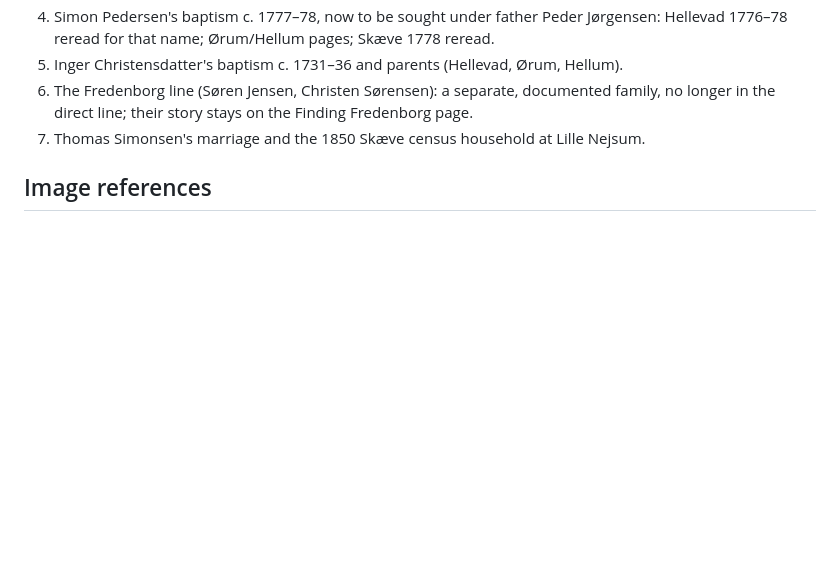
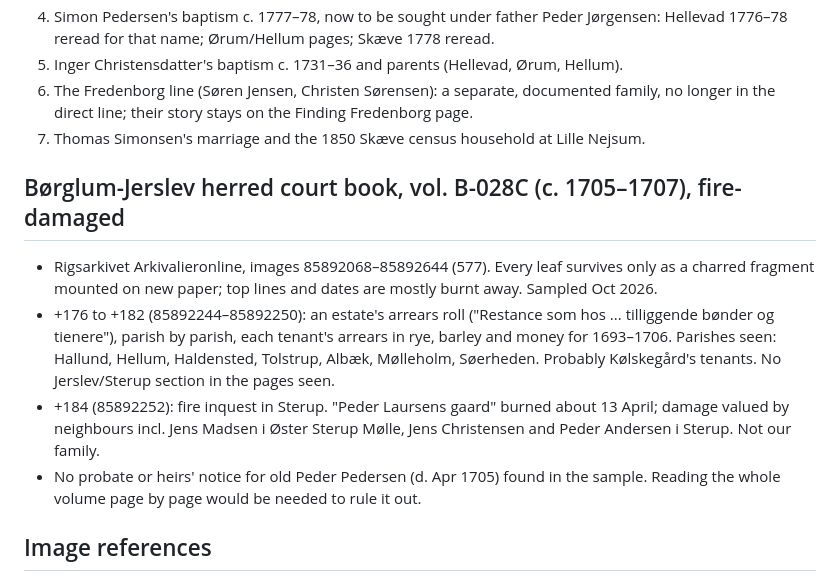
Before and after one commit to ajbogh/fredenborg-svennum, a Markdown page: FAMILY-RECORD.md, the part around the change. Drawn GitHub-style; blank space fills up the shorter version.

Commit message:
Notes: sampled the fire-damaged 1705–07 court book
Co-Authored-By: Claude Opus 5.5 <noreply@anthropic.com>

```diff
--- a/FAMILY-RECORD.md
+++ b/FAMILY-RECORD.md
@@ -163,6 +163,12 @@ Ancestry and have not yet been checked. Items marked **[hypothesis]** are infere
 6. The Fredenborg line (Søren Jensen, Christen Sørensen): a separate, documented family, no longer in the direct line; their story stays on the Finding Fredenborg page.
 7. Thomas Simonsen's marriage and the 1850 Skæve census household at Lille Nejsum.
 
+## Børglum-Jerslev herred court book, vol. B-028C (c. 1705–1707), fire-damaged
+- Rigsarkivet Arkivalieronline, images 85892068–85892644 (577). Every leaf survives only as a charred fragment mounted on new paper; top lines and dates are mostly burnt away. Sampled Oct 2026.
+- +176 to +182 (85892244–85892250): an estate's arrears roll ("Restance som hos ... tilliggende bønder og tienere"), parish by parish, each tenant's arrears in rye, barley and money for 1693–1706. Parishes seen: Hallund, Hellum, Haldensted, Tolstrup, Albæk, Mølleholm, Søerheden. Probably Kølskegård's tenants. No Jerslev/Sterup section in the pages seen.
+- +184 (85892252): fire inquest in Sterup. "Peder Laursens gaard" burned about 13 April; damage valued by neighbours incl. Jens Madsen i Øster Sterup Mølle, Jens Christensen and Peder Andersen i Sterup. Not our family.
+- No probate or heirs' notice for old Peder Pedersen (d. Apr 1705) found in the sample. Reading the whole volume page by page would be needed to rule it out.
+
 ## Image references
 - Jerslev herreds tingbøger 1631–1688, Brejl extracts: brejl.dk (Jerslev herred, parts 1–2).
 - Jerslev kirkebog 1684–: Danish Family Search folder `ch/359/133720/`, images 14415760–14416000. Baptisms c. 14415784–14415880 (1693–1707 at 14415784–14415800: 1703 Sterup entries 14415795 right page, 1705 Mette 14415798 left page; 1727–33 at 14415864–871); marriages 14415895–14415915 (1690–1780; 1725–29 at 14415903); burials 14415940–14415979 (1693–1707 at 14415944–951, read in full; 1725–34 at 14415960–962; 1738–39 at 14415964); baptisms 1780s–90s 14415980–14416000.
```
